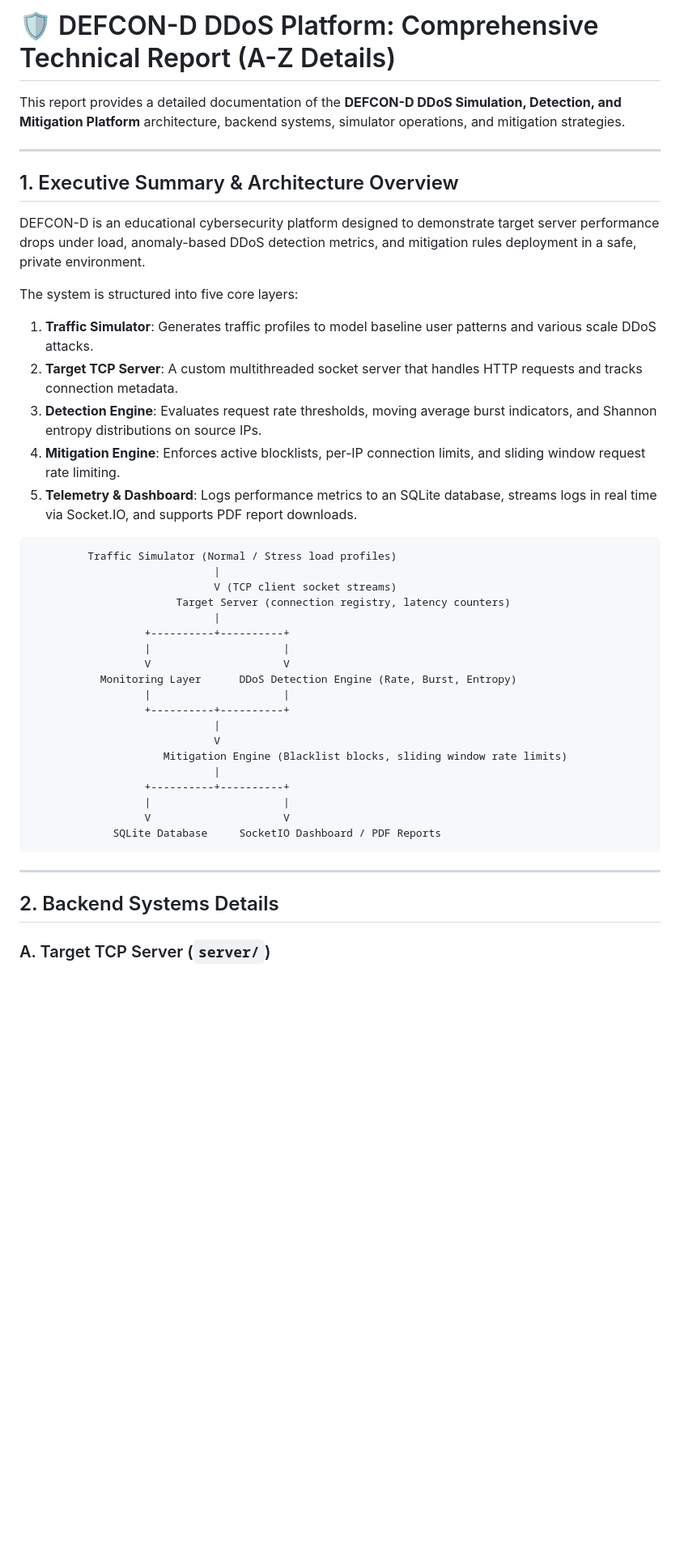
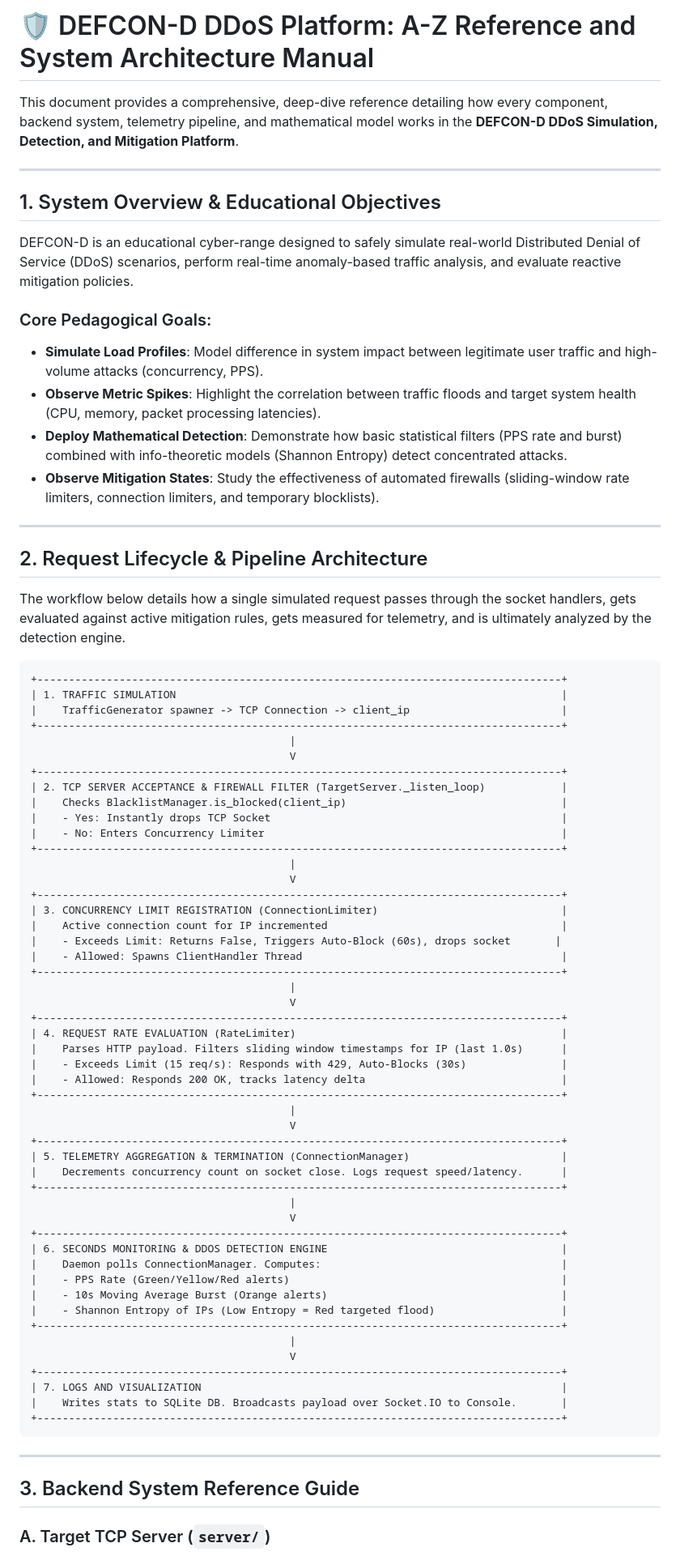
Before and after one commit to ani18cs/PBL, a Markdown page: REPORTS.md, the part around one of its changes. Shown at 81% size. Rendered like a GitHub page; blank space fills up the shorter version.

Commit message:
Update REPORTS.md with exhaustive, A-Z system reference and mathematical specifications

````diff
--- a/REPORTS.md
+++ b/REPORTS.md
@@ -1,44 +1,79 @@
-# 🛡️ DEFCON-D DDoS Platform: Comprehensive Technical Report (A-Z Details)
+# 🛡️ DEFCON-D DDoS Platform: A-Z Reference and System Architecture Manual
 
-This report provides a detailed documentation of the **DEFCON-D DDoS Simulation, Detection, and Mitigation Platform** architecture, backend systems, simulator operations, and mitigation strategies.
+This document provides a comprehensive, deep-dive reference detailing how every component, backend system, telemetry pipeline, and mathematical model works in the **DEFCON-D DDoS Simulation, Detection, and Mitigation Platform**.
 
 ---
 
-## 1. Executive Summary & Architecture Overview
+## 1. System Overview & Educational Objectives
 
-DEFCON-D is an educational cybersecurity platform designed to demonstrate target server performance drops under load, anomaly-based DDoS detection metrics, and mitigation rules deployment in a safe, private environment.
+DEFCON-D is an educational cyber-range designed to safely simulate real-world Distributed Denial of Service (DDoS) scenarios, perform real-time anomaly-based traffic analysis, and evaluate reactive mitigation policies.
 
-The system is structured into five core layers:
-1. **Traffic Simulator**: Generates traffic profiles to model baseline user patterns and various scale DDoS attacks.
-2. **Target TCP Server**: A custom multithreaded socket server that handles HTTP requests and tracks connection metadata.
-3. **Detection Engine**: Evaluates request rate thresholds, moving average burst indicators, and Shannon entropy distributions on source IPs.
-4. **Mitigation Engine**: Enforces active blocklists, per-IP connection limits, and sliding window request rate limiting.
-5. **Telemetry & Dashboard**: Logs performance metrics to an SQLite database, streams logs in real time via Socket.IO, and supports PDF report downloads.
+### Core Pedagogical Goals:
+* **Simulate Load Profiles**: Model difference in system impact between legitimate user traffic and high-volume attacks (concurrency, PPS).
+* **Observe Metric Spikes**: Highlight the correlation between traffic floods and target system health (CPU, memory, packet processing latencies).
+* **Deploy Mathematical Detection**: Demonstrate how basic statistical filters (PPS rate and burst) combined with info-theoretic models (Shannon Entropy) detect concentrated attacks.
+* **Observe Mitigation States**: Study the effectiveness of automated firewalls (sliding-window rate limiters, connection limiters, and temporary blocklists).
+
+---
+
+## 2. Request Lifecycle & Pipeline Architecture
+
+The workflow below details how a single simulated request passes through the socket handlers, gets evaluated against active mitigation rules, gets measured for telemetry, and is ultimately analyzed by the detection engine.
 
 ```
-         Traffic Simulator (Normal / Stress load profiles)
-                             |
-                             V (TCP client socket streams)
-                       Target Server (connection registry, latency counters)
-                             |
-                  +----------+----------+
-                  |                     |
-                  V                     V
-           Monitoring Layer      DDoS Detection Engine (Rate, Burst, Entropy)
-                  |                     |
-                  +----------+----------+
-                             |
-                             V
-                     Mitigation Engine (Blacklist blocks, sliding window rate limits)
-                             |
-                  +----------+----------+
-                  |                     |
-                  V                     V
-             SQLite Database     SocketIO Dashboard / PDF Reports
++-----------------------------------------------------------------------------------+
+| 1. TRAFFIC SIMULATION                                                             |
+|    TrafficGenerator spawner -> TCP Connection -> client_ip                        |
++-----------------------------------------------------------------------------------+
+                                         |
+                                         V
++-----------------------------------------------------------------------------------+
+| 2. TCP SERVER ACCEPTANCE & FIREWALL FILTER (TargetServer._listen_loop)            |
+|    Checks BlacklistManager.is_blocked(client_ip)                                  |
+|    - Yes: Instantly drops TCP Socket                                              |
+|    - No: Enters Concurrency Limiter                                               |
++-----------------------------------------------------------------------------------+
+                                         |
+                                         V
++-----------------------------------------------------------------------------------+
+| 3. CONCURRENCY LIMIT REGISTRATION (ConnectionLimiter)                             |
+|    Active connection count for IP incremented                                     |
+|    - Exceeds Limit: Returns False, Triggers Auto-Block (60s), drops socket       |
+|    - Allowed: Spawns ClientHandler Thread                                         |
++-----------------------------------------------------------------------------------+
+                                         |
+                                         V
++-----------------------------------------------------------------------------------+
+| 4. REQUEST RATE EVALUATION (RateLimiter)                                          |
+|    Parses HTTP payload. Filters sliding window timestamps for IP (last 1.0s)      |
+|    - Exceeds Limit (15 req/s): Responds with 429, Auto-Blocks (30s)               |
+|    - Allowed: Responds 200 OK, tracks latency delta                               |
++-----------------------------------------------------------------------------------+
+                                         |
+                                         V
++-----------------------------------------------------------------------------------+
+| 5. TELEMETRY AGGREGATION & TERMINATION (ConnectionManager)                        |
+|    Decrements concurrency count on socket close. Logs request speed/latency.      |
++-----------------------------------------------------------------------------------+
+                                         |
+                                         V
++-----------------------------------------------------------------------------------+
+| 6. SECONDS MONITORING & DDOS DETECTION ENGINE                                     |
+|    Daemon polls ConnectionManager. Computes:                                      |
+|    - PPS Rate (Green/Yellow/Red alerts)                                           |
+|    - 10s Moving Average Burst (Orange alerts)                                     |
+|    - Shannon Entropy of IPs (Low Entropy = Red targeted flood)                    |
++-----------------------------------------------------------------------------------+
+                                         |
+                                         V
++-----------------------------------------------------------------------------------+
+| 7. LOGS AND VISUALIZATION                                                         |
+|    Writes stats to SQLite DB. Broadcasts payload over Socket.IO to Console.       |
++-----------------------------------------------------------------------------------+
 ```
 
 ---
 
-## 2. Backend Systems Details
+## 3. Backend System Reference Guide
 
 ### A. Target TCP Server (`server/`)
````
Also changed, not shown: other parts of REPORTS.md (+93 -50 lines).
